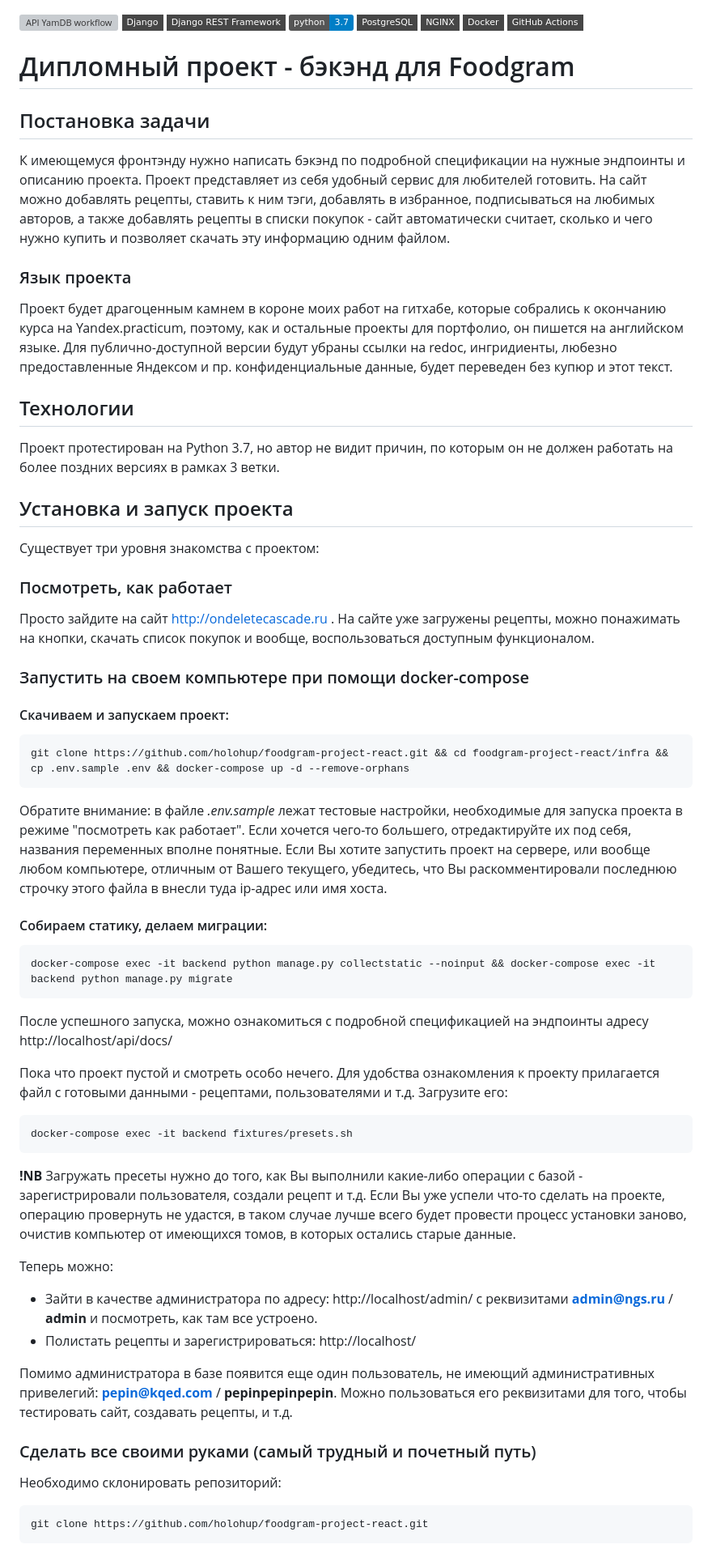
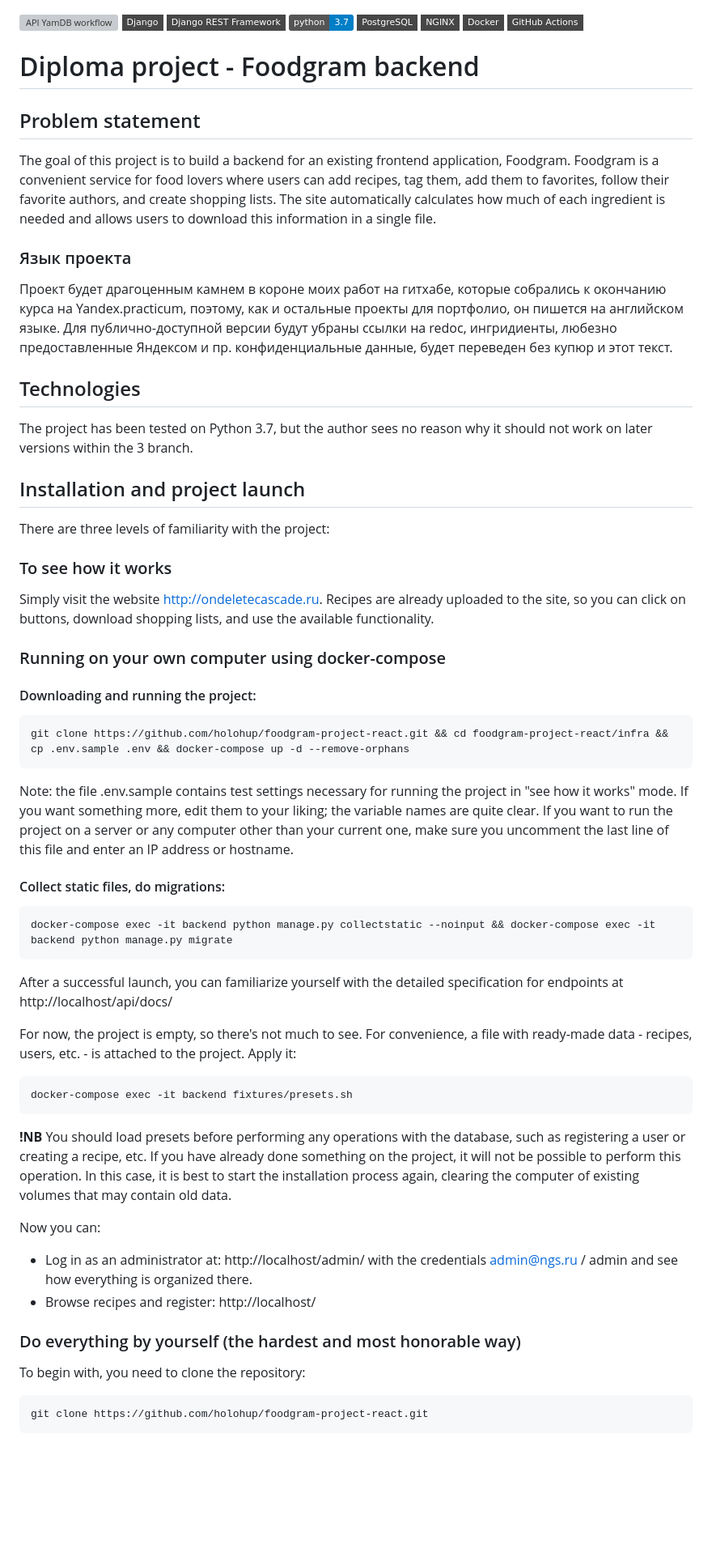
Before and after one commit to holohup/foodgram-project-react, a Markdown page: README.md, the part around one of its changes. Shown at 81% size. Drawn GitHub-style; badges without logos; blank space fills up the shorter version; grey boxes are pictures that could not be loaded.

Commit message:
english translation

````diff
--- a/README.md
+++ b/README.md
@@ -7,60 +7,57 @@
 [![docker](https://img.shields.io/badge/-Docker-464646?style=flat-square&logo=docker)](https://www.docker.com/)
 [![GitHub%20Actions](https://img.shields.io/badge/-GitHub%20Actions-464646?style=flat-square&logo=GitHub%20actions)](https://github.com/features/actions)
 
-# Дипломный проект - бэкэнд для Foodgram
+# Diploma project - Foodgram backend
 
-## Постановка задачи
+## Problem statement
 
-К имеющемуся фронтэнду нужно написать бэкэнд по подробной спецификации на нужные эндпоинты и описанию проекта. Проект представляет из себя удобный сервис для любителей готовить. На сайт можно добавлять рецепты, ставить к ним тэги, добавлять в избранное, подписываться на любимых авторов, а также добавлять рецепты в списки покупок - сайт автоматически считает, сколько и чего нужно купить и позволяет скачать эту информацию одним файлом.
+The goal of this project is to build a backend for an existing frontend application, Foodgram. Foodgram is a convenient service for food lovers where users can add recipes, tag them, add them to favorites, follow their favorite authors, and create shopping lists. The site automatically calculates how much of each ingredient is needed and allows users to download this information in a single file.
 
 ### Язык проекта
 
 Проект будет драгоценным камнем в короне моих работ на гитхабе, которые собрались к окончанию курса на Yandex.practicum, поэтому, как и остальные проекты для портфолио, он пишется на английском языке. Для публично-доступной версии будут убраны ссылки на redoc, ингридиенты, любезно предоставленные Яндексом и пр. конфиденциальные данные, будет переведен без купюр и этот текст.
 
-## Технологии
+## Technologies
 
-Проект протестирован на Python 3.7, но автор не видит причин, по которым он не должен работать на более поздних версиях в рамках 3 ветки.
+The project has been tested on Python 3.7, but the author sees no reason why it should not work on later versions within the 3 branch.
 
-## Установка и запуск проекта
+## Installation and project launch
 
-Существует три уровня знакомства с проектом:
+There are three levels of familiarity with the project:
 
-### Посмотреть, как работает
+### To see how it works
 
-Просто зайдите на сайт http://ondeletecascade.ru . На сайте уже загружены рецепты, можно понажимать на кнопки, скачать список покупок и вообще, воспользоваться доступным функционалом.
+Simply visit the website http://ondeletecascade.ru. Recipes are already uploaded to the site, so you can click on buttons, download shopping lists, and use the available functionality.
 
-### Запустить на своем компьютере при помощи docker-compose
+### Running on your own computer using docker-compose
 
-#### Скачиваем и запускаем проект:
+#### Downloading and running the project:
 
 ```
 git clone https://github.com/holohup/foodgram-project-react.git && cd foodgram-project-react/infra && cp .env.sample .env && docker-compose up -d --remove-orphans
 ```
-Обратите внимание: в файле _.env.sample_ лежат тестовые настройки, необходимые для запуска проекта в режиме "посмотреть как работает". Если хочется чего-то большего, отредактируйте их под себя, названия переменных вполне понятные. Если Вы хотите запустить проект на сервере, или вообще любом компьютере, отличным от Вашего текущего, убедитесь, что Вы раскомментировали последнюю строчку этого файла в внесли туда ip-адрес или имя хоста.
+Note: the file .env.sample contains test settings necessary for running the project in "see how it works" mode. If you want something more, edit them to your liking; the variable names are quite clear. If you want to run the project on a server or any computer other than your current one, make sure you uncomment the last line of this file and enter an IP address or hostname.
 
-#### Собираем статику, делаем миграции:
+#### Collect static files, do migrations:
 
 ```
 docker-compose exec -it backend python manage.py collectstatic --noinput && docker-compose exec -it backend python manage.py migrate
 ```
-После успешного запуска, можно ознакомиться с подробной спецификацией на эндпоинты адресу http://localhost/api/docs/
+After a successful launch, you can familiarize yourself with the detailed specification for endpoints at http://localhost/api/docs/
 
-Пока что проект пустой и смотреть особо нечего. Для удобства ознакомления к проекту прилагается файл с готовыми данными - рецептами, пользователями и т.д. Загрузите его:
+For now, the project is empty, so there's not much to see. For convenience, a file with ready-made data - recipes, users, etc. - is attached to the project. Apply it:
 ```
 docker-compose exec -it backend fixtures/presets.sh
 ```
-**!NB** Загружать пресеты нужно до того, как Вы выполнили какие-либо операции с базой - зарегистрировали пользователя, создали рецепт и т.д. Если Вы уже успели что-то сделать на проекте, операцию провернуть не удастся, в таком случае лучше всего будет провести процесс установки заново, очистив компьютер от имеющихся томов, в которых остались старые данные.
+**!NB** You should load presets before performing any operations with the database, such as registering a user or creating a recipe, etc. If you have already done something on the project, it will not be possible to perform this operation. In this case, it is best to start the installation process again, clearing the computer of existing volumes that may contain old data.
 
-Теперь можно:
-- Зайти в качестве администратора по адресу: http://localhost/admin/ с реквизитами **admin@ngs.ru** / **admin** и посмотреть, как там все устроено.
-- Полистать рецепты и зарегистрироваться: http://localhost/
+Now you can:
+- Log in as an administrator at: http://localhost/admin/ with the credentials admin@ngs.ru / admin and see how everything is organized there.
+- Browse recipes and register: http://localhost/
 
-Помимо администратора в базе появится еще один пользователь, не имеющий административных привелегий: **pepin@kqed.com** / **pepinpepinpepin**. Можно пользоваться его реквизитами для того, чтобы тестировать сайт, создавать рецепты, и т.д.
+### Do everything by yourself (the hardest and most honorable way)
 
-
-### Сделать все своими руками (самый трудный и почетный путь)
-
-Необходимо склонировать репозиторий:
+To begin with, you need to clone the repository:
 ```
 git clone https://github.com/holohup/foodgram-project-react.git
 ```
````
Also changed, not shown: other parts of README.md (+13 -11 lines).
